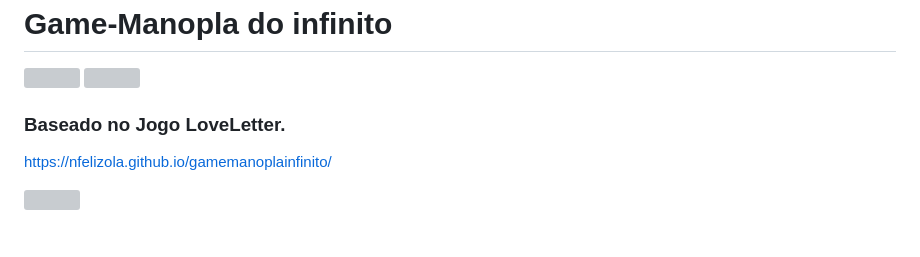
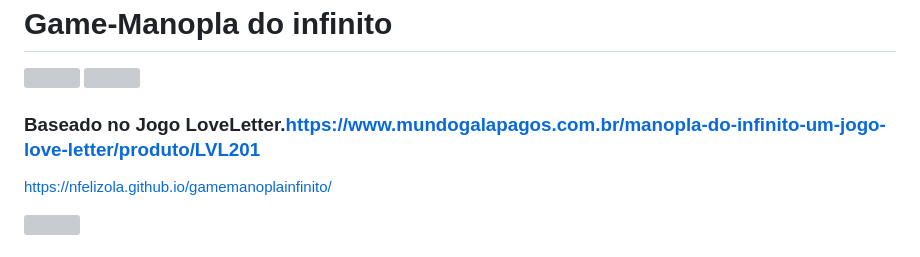
Before and after one commit to Nfelizola/gamemanoplainfinito, a Markdown page: README.md, the part around the change. GitHub-like rendering; grey boxes are pictures that could not be loaded.

```diff
--- a/README.md
+++ b/README.md
@@ -2,7 +2,7 @@
 <img src="https://github.com/Nfelizola/gamemanoplainfinito/assets/55410946/7f2c275e-34a2-4c39-9ae1-10798be1cf15" height=120px>
 <img src="https://github.com/Nfelizola/gamemanoplainfinito/assets/55410946/172ead17-11ba-485b-8405-8a40d78f79bc"height=120px>
 
-### Baseado no Jogo LoveLetter.
+### Baseado no Jogo LoveLetter.https://www.mundogalapagos.com.br/manopla-do-infinito-um-jogo-love-letter/produto/LVL201
 
 https://nfelizola.github.io/gamemanoplainfinito/
 
```
